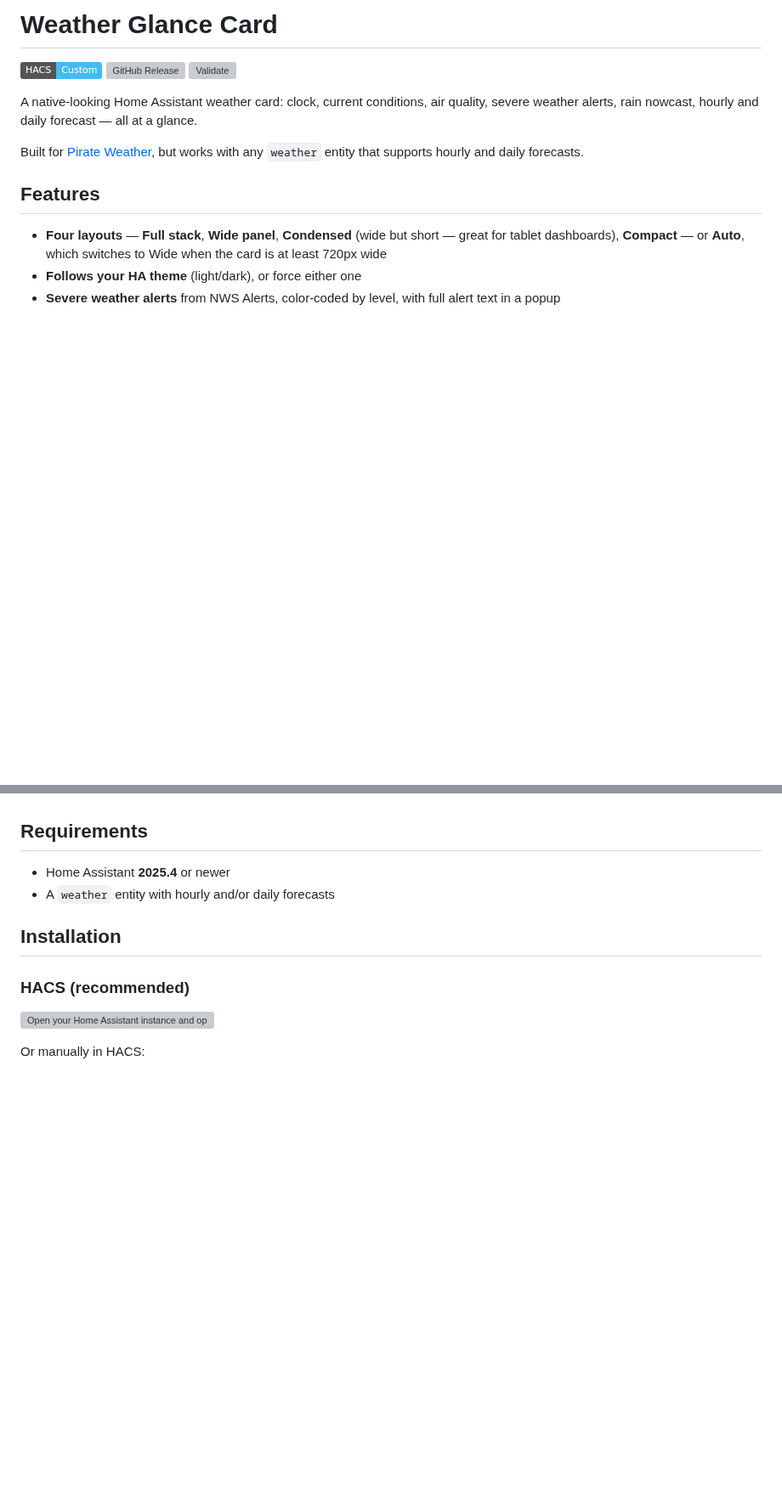
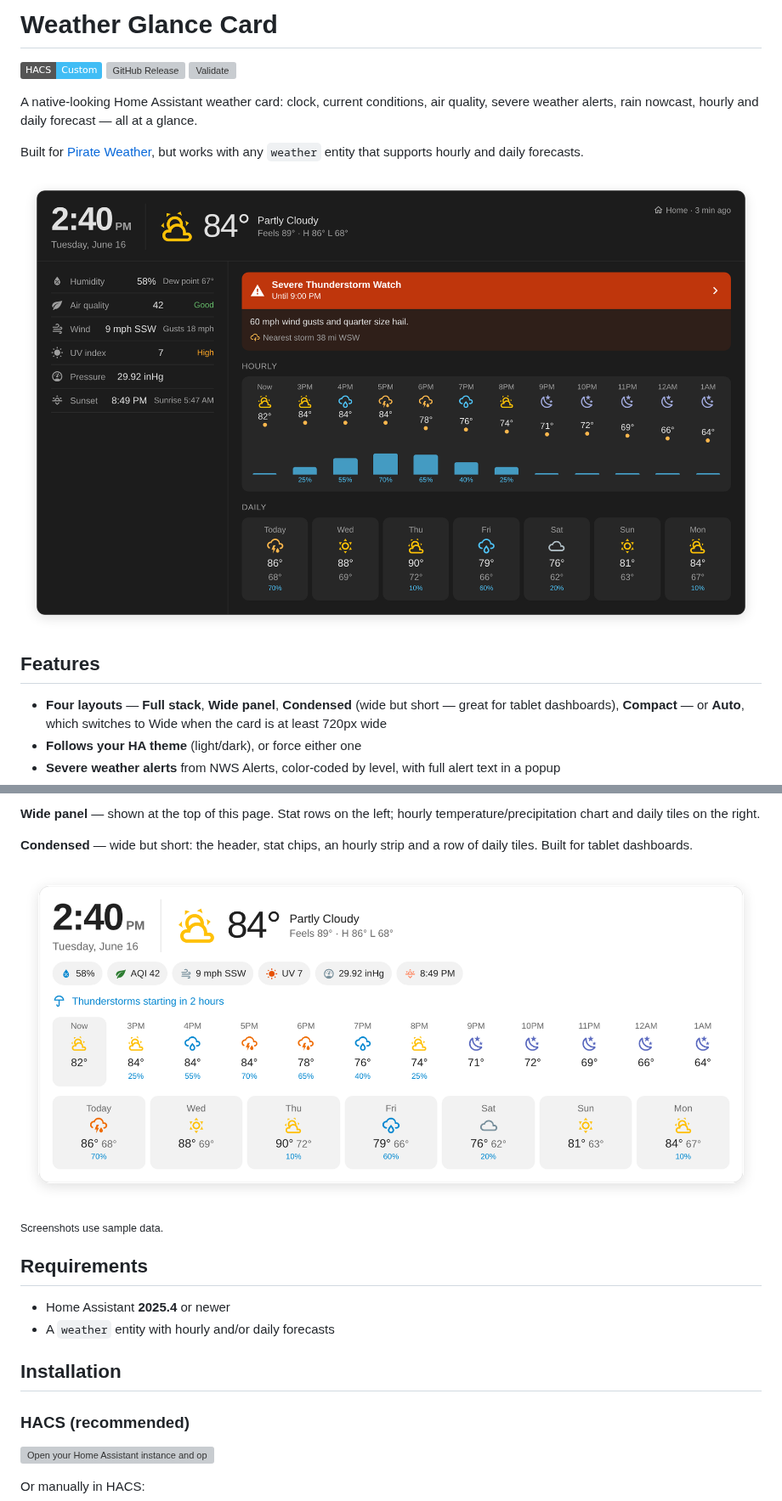
Before and after one commit to The-Croz/weather-glance-card, a Markdown page: README.md, 2 parts joined by grey strips. Shown at 85% size. Drawn GitHub-style; pictures changed too: images/layout-condensed-light.png (added), images/layout-wide-dark.png (added); badges without logos; blank space fills up the shorter version; grey boxes are pictures that could not be loaded.

```diff
--- a/README.md
+++ b/README.md
@@ -7,6 +7,8 @@
 A native-looking Home Assistant weather card: clock, current conditions, air quality, severe weather alerts, rain nowcast, hourly and daily forecast — all at a glance.
 
 Built for [Pirate Weather](https://github.com/Pirate-Weather/pirate-weather-ha), but works with any `weather` entity that supports hourly and daily forecasts.
+
+![Weather Glance Card — Wide layout, dark theme, with a severe weather alert](https://raw.githubusercontent.com/The-Croz/weather-glance-card/main/images/layout-wide-dark.png)
 
 ## Features
 
@@ -21,3 +37,10 @@ Built for [Pirate Weather](https://github.com/Pirate-Weather/pirate-weather-ha),
+**Wide panel** — shown at the top of this page. Stat rows on the left; hourly temperature/precipitation chart and daily tiles on the right.
+
+**Condensed** — wide but short: the header, stat chips, an hourly strip and a row of daily tiles. Built for tablet dashboards.
+
+![Condensed layout, light theme, with rain nowcast](https://raw.githubusercontent.com/The-Croz/weather-glance-card/main/images/layout-condensed-light.png)
+
+<sub>Screenshots use sample data.</sub>
 
 ## Requirements
 
```
Also changed, not shown: other parts of README.md (+14 -0 lines), images/layout-compact-dark.png (added), images/layout-full-light.png (added).
